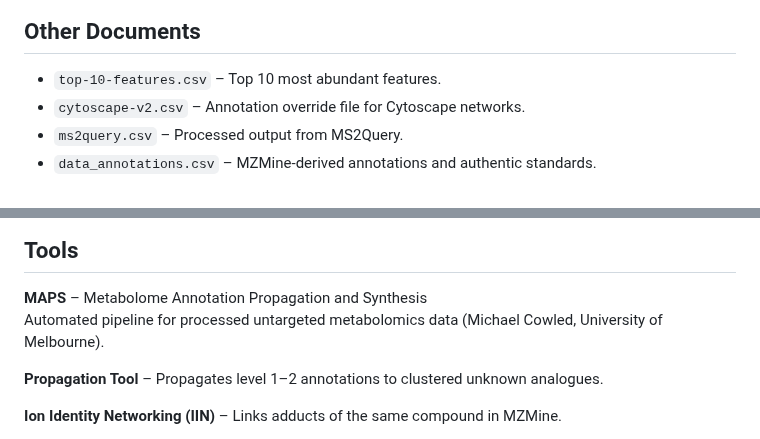
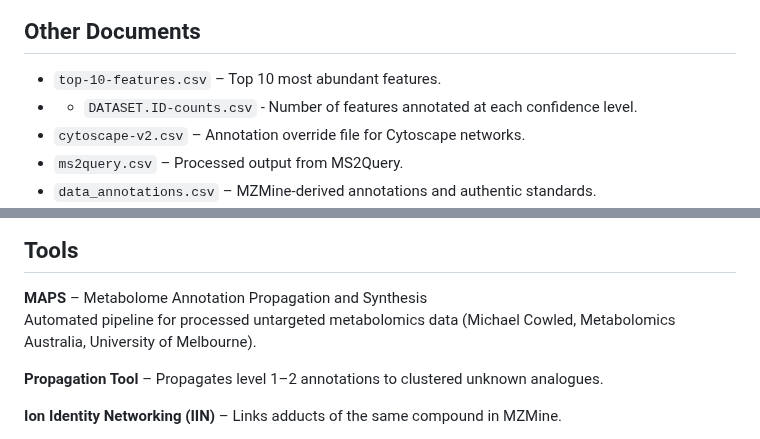
Before and after one commit to michael-cowled/MAPS---Metabolite-Annotation-Propagation-and-Synthesis, a Markdown page: README.md, 2 parts joined by grey strips. Drawn GitHub-style.

```diff
--- a/README.md
+++ b/README.md
@@ -65,6 +65,7 @@ List of all samples and associated feature abundances (area under the curve). Co
 ## Other Documents
 
 - `top-10-features.csv` – Top 10 most abundant features.
+- - `DATASET.ID-counts.csv` - Number of features annotated at each confidence level.
 - `cytoscape-v2.csv` – Annotation override file for Cytoscape networks.
 - `ms2query.csv` – Processed output from MS2Query.
 - `data_annotations.csv` – MZMine-derived annotations and authentic standards.
@@ -84,7 +85,7 @@ List of all samples and associated feature abundances (area under the curve). Co
 ## Tools
 
 **MAPS** – Metabolome Annotation Propagation and Synthesis
-Automated pipeline for processed untargeted metabolomics data (Michael Cowled, University of Melbourne).
+Automated pipeline for processed untargeted metabolomics data (Michael Cowled, Metabolomics Australia, University of Melbourne).
 
 **Propagation Tool** – Propagates level 1–2 annotations to clustered unknown analogues.
 
```
